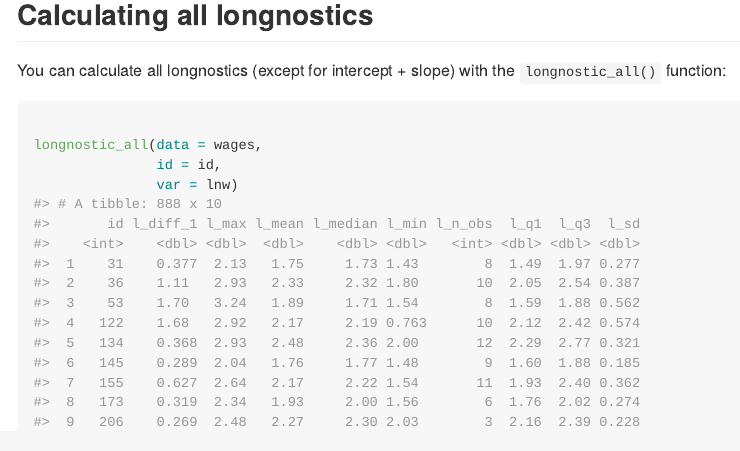
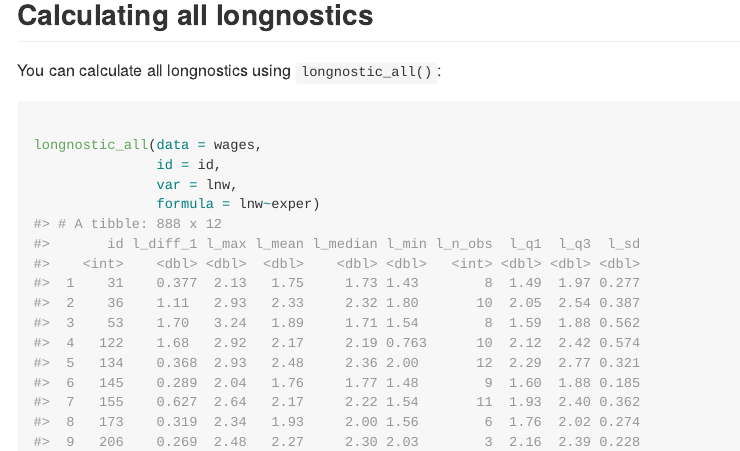
Before and after one commit to njtierney/brolgar, an R Markdown document (README.Rmd): the page in a window 1100 px wide, from 5070 px down. The pictures show the output file README.md that the author committed with the source, drawn offline in the style of GitHub; badge pictures from the web are left out.

Commit message:
update README to include updated longnostic_all function

````diff
--- a/README.Rmd
+++ b/README.Rmd
@@ -156,13 +156,14 @@
 
 ## Calculating all longnostics
 
-You can calculate all longnostics (except for intercept + slope) with the `longnostic_all()` function:
+You can calculate all longnostics using `longnostic_all()`:
 
 ```{r show-all-longnostics}
 
 longnostic_all(data = wages,
                id = id,
-               var = lnw)
+               var = lnw,
+               formula = lnw~exper)
 
 ```
 
````
Also changed, not shown: README.md.
